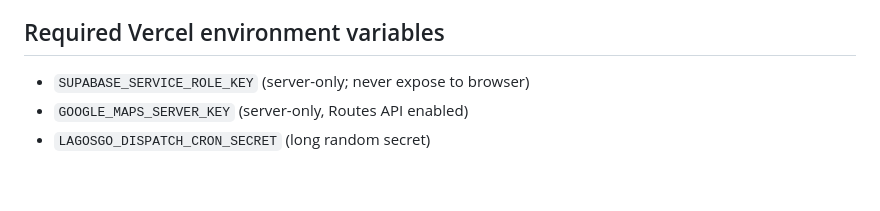
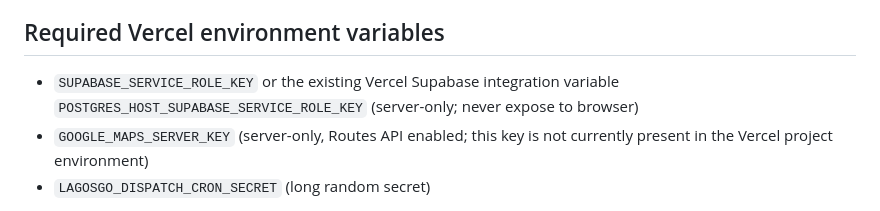
Before and after one commit to EmeraldArcher1/LagosGo, a Markdown page: docs/sequential-driver-dispatch.md, the part around the change. GitHub-like rendering; blank space fills up the shorter version.

Commit message:
Document existing Supabase integration env aliases

```diff
--- a/docs/sequential-driver-dispatch.md
+++ b/docs/sequential-driver-dispatch.md
@@ -16,8 +16,8 @@ Privileged database implementations live in the non-exposed `private` schema; th
 - The current route candidate cap is 25 per ride and 3 rides per worker invocation. Candidate origins are pre-sorted by straight-line distance before the route-matrix call; final ranking always uses traffic-aware road ETA.
 
 ## Required Vercel environment variables
-- `SUPABASE_SERVICE_ROLE_KEY` (server-only; never expose to browser)
-- `GOOGLE_MAPS_SERVER_KEY` (server-only, Routes API enabled)
+- `SUPABASE_SERVICE_ROLE_KEY` or the existing Vercel Supabase integration variable `POSTGRES_HOST_SUPABASE_SERVICE_ROLE_KEY` (server-only; never expose to browser)
+- `GOOGLE_MAPS_SERVER_KEY` (server-only, Routes API enabled; this key is not currently present in the Vercel project environment)
 - `LAGOSGO_DISPATCH_CRON_SECRET` (long random secret)
 
 Apply both new migrations in order to the confirmed LagosGo Supabase project: `20261101090000_dispatch_and_pickup_safety.sql` first (creates the private schema used by the next migration), then `20261101100000_sequential_driver_dispatch.sql`. Configure the server-only environment variables in Vercel. The Vercel project is on a Hobby account, which rejects sub-daily Vercel Cron schedules; use the GitHub Actions 5-minute schedule in `.github/workflows/dispatch-worker.yml` after adding its two repository secrets, or upgrade Vercel to a plan supporting minute-level cron.
```
